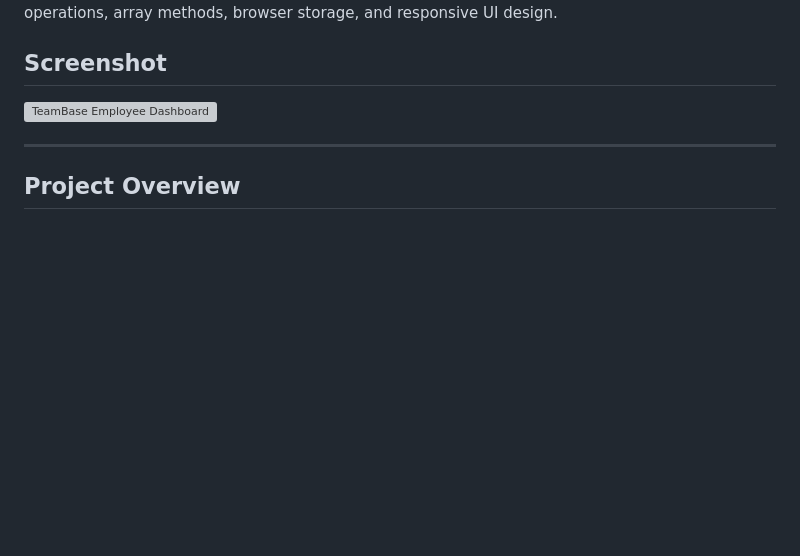
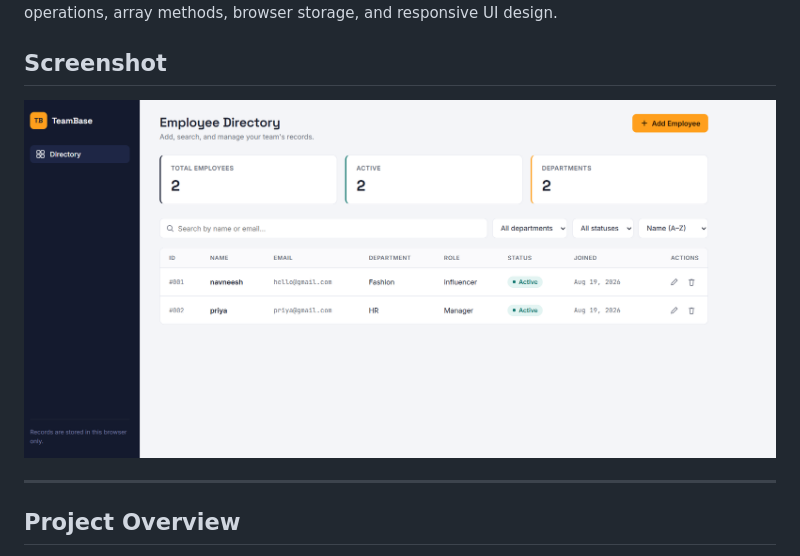
Before and after one commit to NavneeshGill/teambase-employee-dashboard, a Markdown page: README.md, the part around the change. GitHub-like rendering; blank space fills up the shorter version; grey boxes are pictures that could not be loaded.

```diff
--- a/README.md
+++ b/README.md
@@ -9,7 +9,7 @@ The project was built without frameworks or external libraries to demonstrate co
 
 ## Screenshot
 
-![TeamBase Employee Dashboard](./screenshot.png)
+![TeamBase Employee Dashboard](./teambase-employee-dashboard/screenshot.png)
 
 ---
 
```
